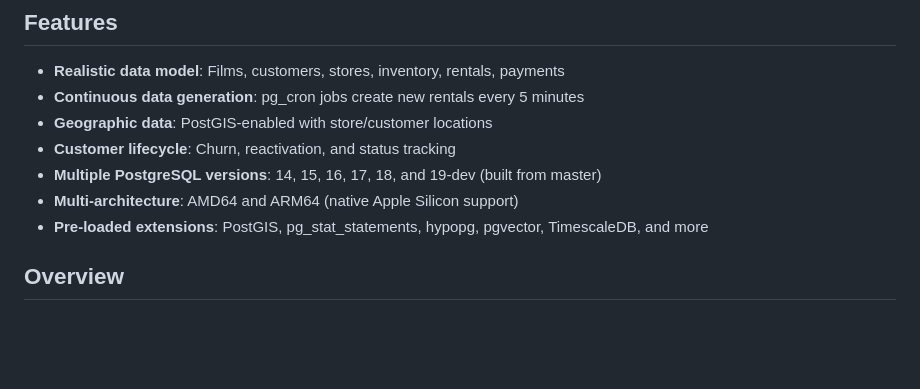
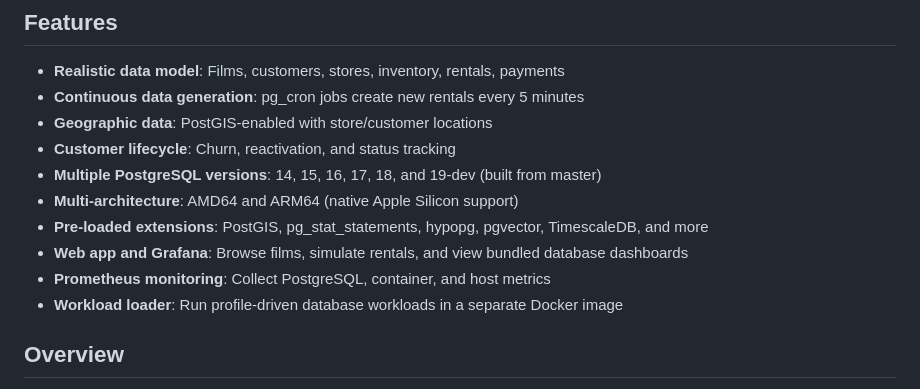
Before and after one commit to sqlasylum/presentation, a Markdown page: bluebox-docker/README.md, the part around one of its changes. Drawn GitHub-style; blank space fills up the shorter version.

```diff
--- a/bluebox-docker/README.md
+++ b/bluebox-docker/README.md
@@ -11,6 +11,9 @@ A PostgreSQL sample database simulating a video rental kiosk business (think Red
 - **Multiple PostgreSQL versions**: 14, 15, 16, 17, 18, and 19-dev (built from master)
 - **Multi-architecture**: AMD64 and ARM64 (native Apple Silicon support)
 - **Pre-loaded extensions**: PostGIS, pg_stat_statements, hypopg, pgvector, TimescaleDB, and more
+- **Web app and Grafana**: Browse films, simulate rentals, and view bundled database dashboards
+- **Prometheus monitoring**: Collect PostgreSQL, container, and host metrics
+- **Workload loader**: Run profile-driven database workloads in a separate Docker image
 
 ## Overview
 The motivation for this "ready to go" Docker container is primarily testing and training. The schema will continue to undergo changes which can be tracked in the separate [Bluebox Schema repository](https://github.com/ryanbooz/bluebox).
```
Also changed, not shown: other parts of bluebox-docker/README.md (+44 -0 lines).
